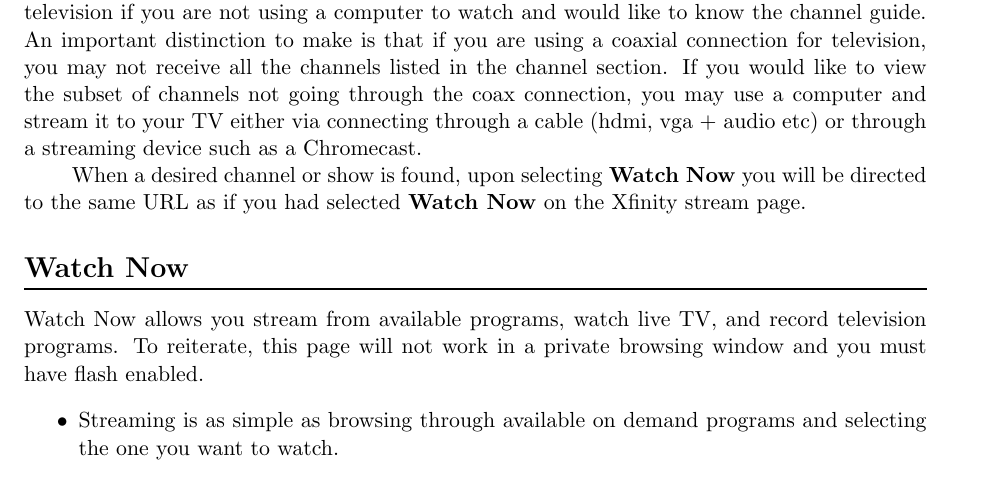
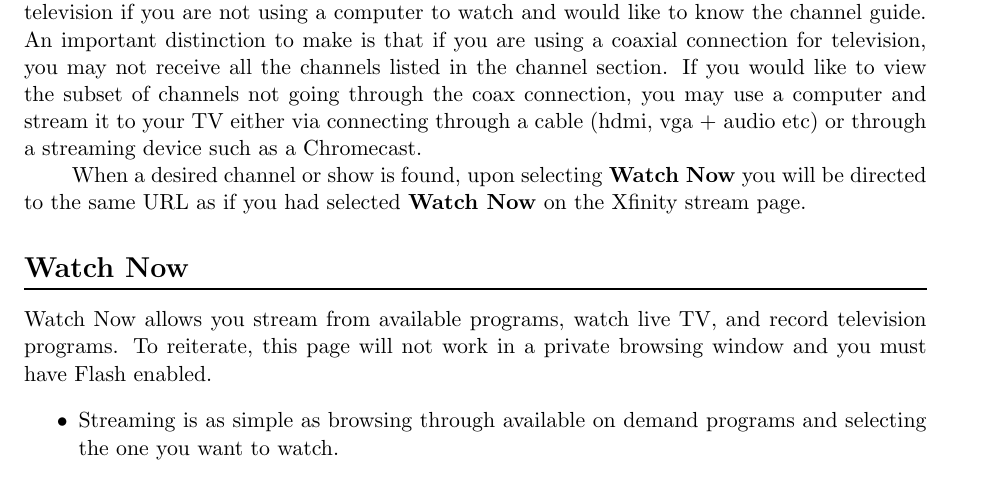
Before and after one commit to KevinBaileyCrum/xfin, a LaTeX document (xfin.tex): part of page 3 of 4, cut so that both start at the same text. Compiled offline with pdfLaTeX.

Commit message:
capitalize flash

```diff
--- a/xfin.tex
+++ b/xfin.tex
@@ -152,7 +152,7 @@ the Xfinity stream page.
 }
 
 Watch Now allows you stream from available programs, watch live TV, and record television programs.  To reiterate, this page will not work in a private
-browsing window and you must have flash enabled.
+browsing window and you must have Flash enabled.
 
 \begin{itemize}
   \item Streaming is as simple as browsing through available on demand
```
